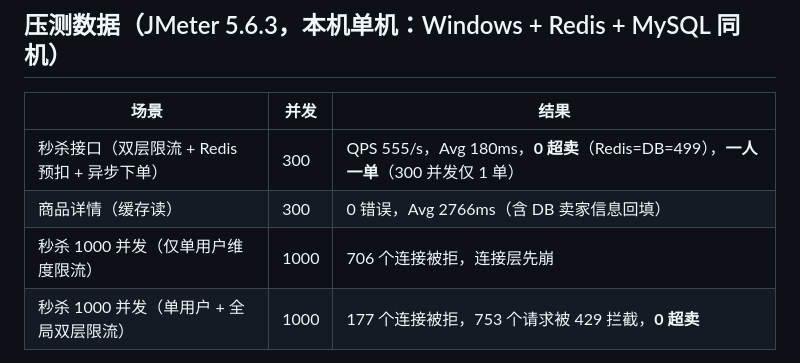
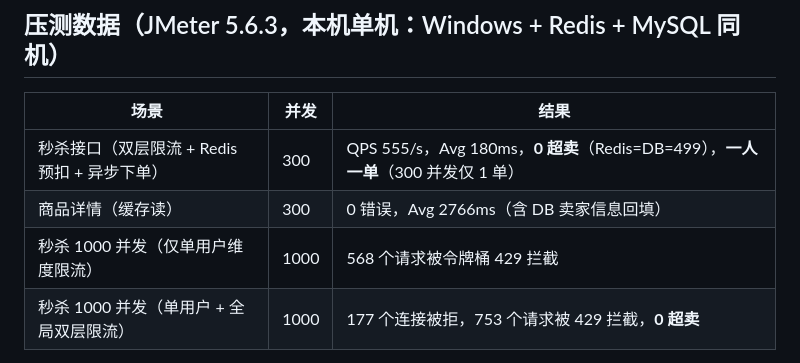
Before and after one commit to zachary-boone/campus-bazaar, a Markdown page: README.md, the part around the change. Drawn GitHub-style.

Commit message:
docs: 压测表单维度 1000 并发改为首次压测数据（568 个 429 拦截）

```diff
--- a/README.md
+++ b/README.md
@@ -133,7 +133,7 @@ java -jar target\campus-bazaar.jar --server.port=8081
 |---|---|---|
 | 秒杀接口（双层限流 + Redis 预扣 + 异步下单） | 300 | QPS 555/s，Avg 180ms，**0 超卖**（Redis=DB=499），**一人一单**（300 并发仅 1 单） |
 | 商品详情（缓存读） | 300 | 0 错误，Avg 2766ms（含 DB 卖家信息回填） |
-| 秒杀 1000 并发（仅单用户维度限流） | 1000 | 706 个连接被拒，连接层先崩 |
+| 秒杀 1000 并发（仅单用户维度限流） | 1000 | 568 个请求被令牌桶 429 拦截 |
 | 秒杀 1000 并发（单用户 + 全局双层限流） | 1000 | 177 个连接被拒，753 个请求被 429 拦截，**0 超卖** |
 
 > 说明：Redisson / RabbitMQ 需本机安装对应服务（Redis 6379 已有；RabbitMQ 已装于 E:\tools，5672 需启动后秒杀异步下单与支付轮询才可完整运行）。
```
